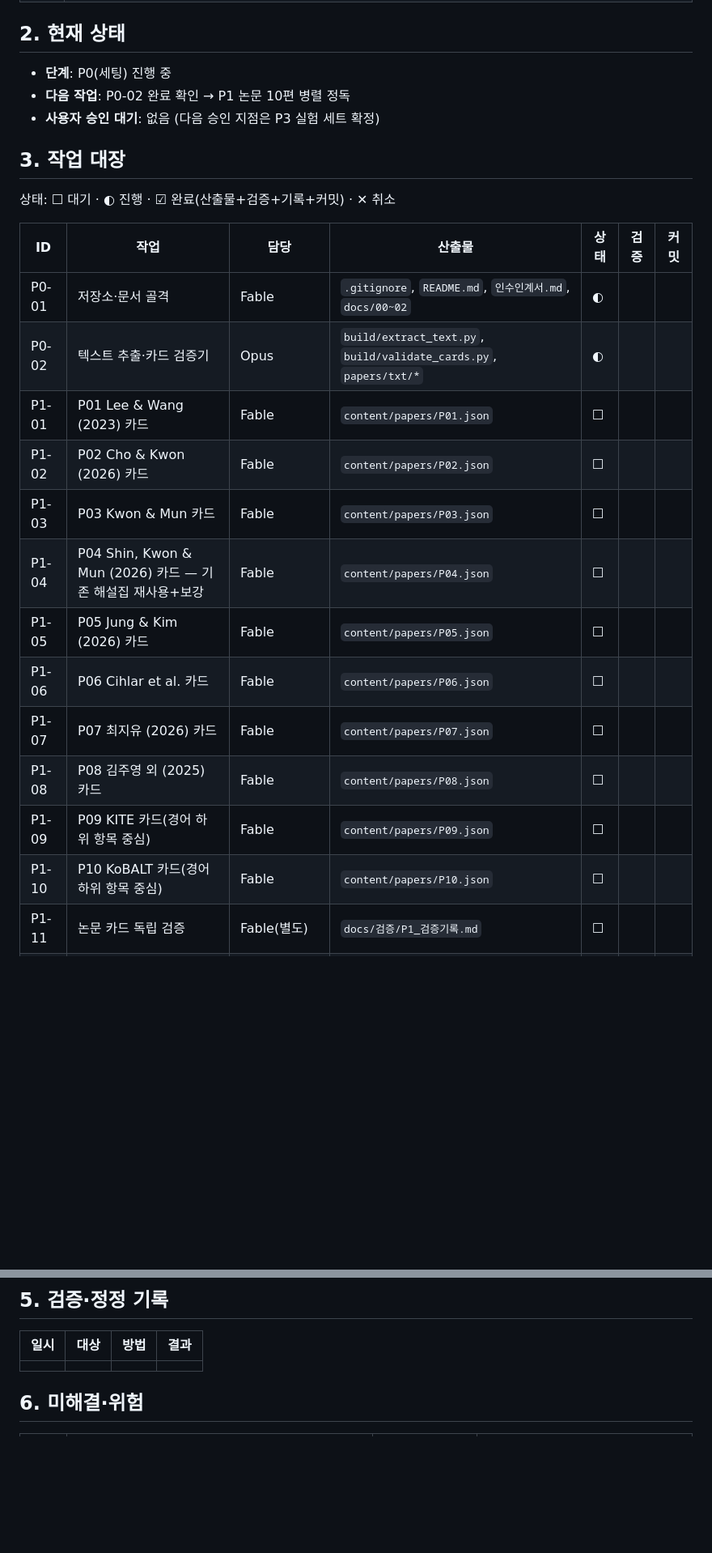
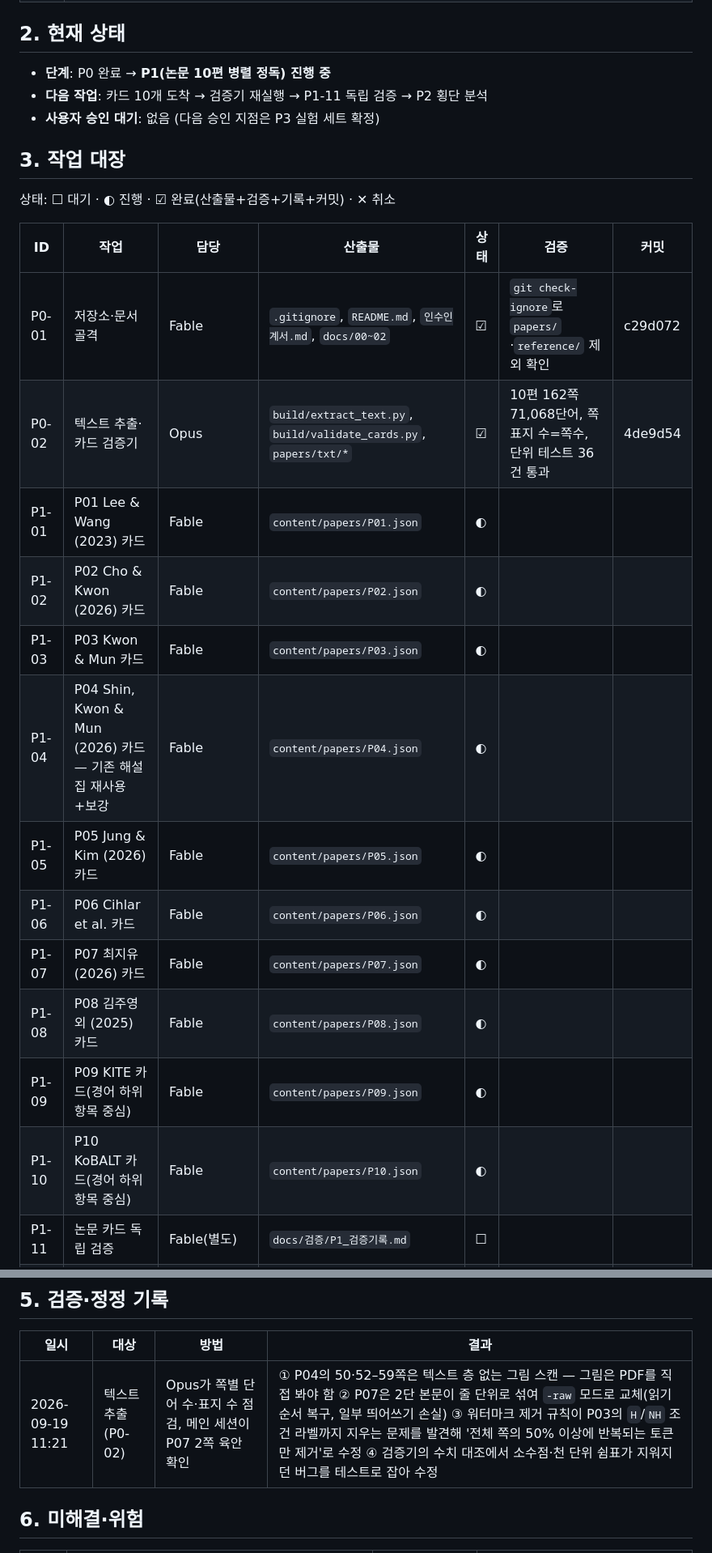
Before and after one commit to kks0507/korean-honorific-llm, a Markdown page: 인수인계서.md, 2 parts joined by grey strips. Shown at 81% size. Rendered like a GitHub page; blank space fills up the shorter version.

Commit message:
[P0] 인수인계서 갱신: P0 완료, P1 착수
Co-Authored-By: Claude Fable 5.1 <noreply@anthropic.com>

```diff
--- a/인수인계서.md
+++ b/인수인계서.md
@@ -16,8 +16,8 @@
 
 ## 2. 현재 상태
 
-- **단계**: P0(세팅) 진행 중
-- **다음 작업**: P0-02 완료 확인 → P1 논문 10편 병렬 정독
+- **단계**: P0 완료 → **P1(논문 10편 병렬 정독) 진행 중**
+- **다음 작업**: 카드 10개 도착 → 검증기 재실행 → P1-11 독립 검증 → P2 횡단 분석
 - **사용자 승인 대기**: 없음 (다음 승인 지점은 P3 실험 세트 확정)
 
 ## 3. 작업 대장
@@ -26,18 +26,18 @@
 
 | ID | 작업 | 담당 | 산출물 | 상태 | 검증 | 커밋 |
 |---|---|---|---|---|---|---|
-| P0-01 | 저장소·문서 골격 | Fable | `.gitignore`, `README.md`, `인수인계서.md`, `docs/00~02` | ◐ | | |
-| P0-02 | 텍스트 추출·카드 검증기 | Opus | `build/extract_text.py`, `build/validate_cards.py`, `papers/txt/*` | ◐ | | |
-| P1-01 | P01 Lee & Wang (2023) 카드 | Fable | `content/papers/P01.json` | ☐ | | |
-| P1-02 | P02 Cho & Kwon (2026) 카드 | Fable | `content/papers/P02.json` | ☐ | | |
-| P1-03 | P03 Kwon & Mun 카드 | Fable | `content/papers/P03.json` | ☐ | | |
-| P1-04 | P04 Shin, Kwon & Mun (2026) 카드 — 기존 해설집 재사용+보강 | Fable | `content/papers/P04.json` | ☐ | | |
-| P1-05 | P05 Jung & Kim (2026) 카드 | Fable | `content/papers/P05.json` | ☐ | | |
-| P1-06 | P06 Cihlar et al. 카드 | Fable | `content/papers/P06.json` | ☐ | | |
-| P1-07 | P07 최지유 (2026) 카드 | Fable | `content/papers/P07.json` | ☐ | | |
-| P1-08 | P08 김주영 외 (2025) 카드 | Fable | `content/papers/P08.json` | ☐ | | |
-| P1-09 | P09 KITE 카드(경어 하위 항목 중심) | Fable | `content/papers/P09.json` | ☐ | | |
-| P1-10 | P10 KoBALT 카드(경어 하위 항목 중심) | Fable | `content/papers/P10.json` | ☐ | | |
+| P0-01 | 저장소·문서 골격 | Fable | `.gitignore`, `README.md`, `인수인계서.md`, `docs/00~02` | ☑ | `git check-ignore`로 `papers/`·`reference/` 제외 확인 | c29d072 |
+| P0-02 | 텍스트 추출·카드 검증기 | Opus | `build/extract_text.py`, `build/validate_cards.py`, `papers/txt/*` | ☑ | 10편 162쪽 71,068단어, 쪽 표지 수=쪽수, 단위 테스트 36건 통과 | 4de9d54 |
+| P1-01 | P01 Lee & Wang (2023) 카드 | Fable | `content/papers/P01.json` | ◐ | | |
+| P1-02 | P02 Cho & Kwon (2026) 카드 | Fable | `content/papers/P02.json` | ◐ | | |
+| P1-03 | P03 Kwon & Mun 카드 | Fable | `content/papers/P03.json` | ◐ | | |
+| P1-04 | P04 Shin, Kwon & Mun (2026) 카드 — 기존 해설집 재사용+보강 | Fable | `content/papers/P04.json` | ◐ | | |
+| P1-05 | P05 Jung & Kim (2026) 카드 | Fable | `content/papers/P05.json` | ◐ | | |
+| P1-06 | P06 Cihlar et al. 카드 | Fable | `content/papers/P06.json` | ◐ | | |
+| P1-07 | P07 최지유 (2026) 카드 | Fable | `content/papers/P07.json` | ◐ | | |
+| P1-08 | P08 김주영 외 (2025) 카드 | Fable | `content/papers/P08.json` | ◐ | | |
+| P1-09 | P09 KITE 카드(경어 하위 항목 중심) | Fable | `content/papers/P09.json` | ◐ | | |
+| P1-10 | P10 KoBALT 카드(경어 하위 항목 중심) | Fable | `content/papers/P10.json` | ◐ | | |
 | P1-11 | 논문 카드 독립 검증 | Fable(별도) | `docs/검증/P1_검증기록.md` | ☐ | | |
 | P2-01 | 횡단 분석 | Fable | `content/synthesis.json` | ☐ | | |
 | P3-01 | 2×2 후보·선별·확정 (**승인 지점 ①**) | Fable | `content/experiments/*.json` | ☐ | | |
@@ -69,7 +69,7 @@
 
 | 일시 | 대상 | 방법 | 결과 |
 |---|---|---|---|
-| | | | |
+| 2026-09-19 11:21 | 텍스트 추출(P0-02) | Opus가 쪽별 단어 수·표지 수 점검, 메인 세션이 P07 2쪽 육안 확인 | ① P04의 50·52–59쪽은 텍스트 층 없는 그림 스캔 — 그림은 PDF를 직접 봐야 함 ② P07은 2단 본문이 줄 단위로 섞여 `-raw` 모드로 교체(읽기 순서 복구, 일부 띄어쓰기 손실) ③ 워터마크 제거 규칙이 P03의 `H`/`NH` 조건 라벨까지 지우는 문제를 발견해 '전체 쪽의 50% 이상에 반복되는 토큰만 제거'로 수정 ④ 검증기의 수치 대조에서 소수점·천 단위 쉼표가 지워지던 버그를 테스트로 잡아 수정 |
 
 ## 6. 미해결·위험
 
```
Also changed, not shown: other parts of 인수인계서.md (+1 -0 lines).
